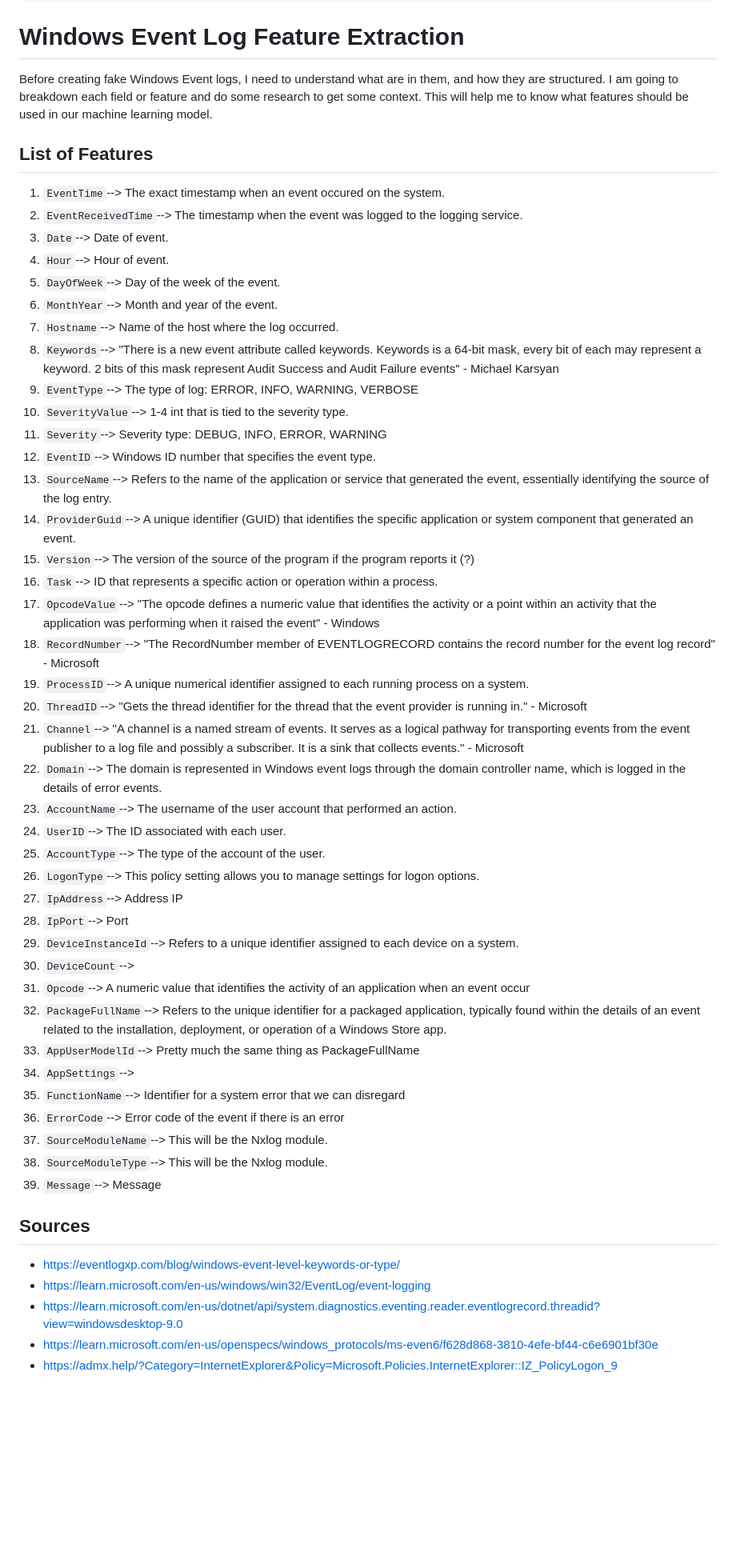
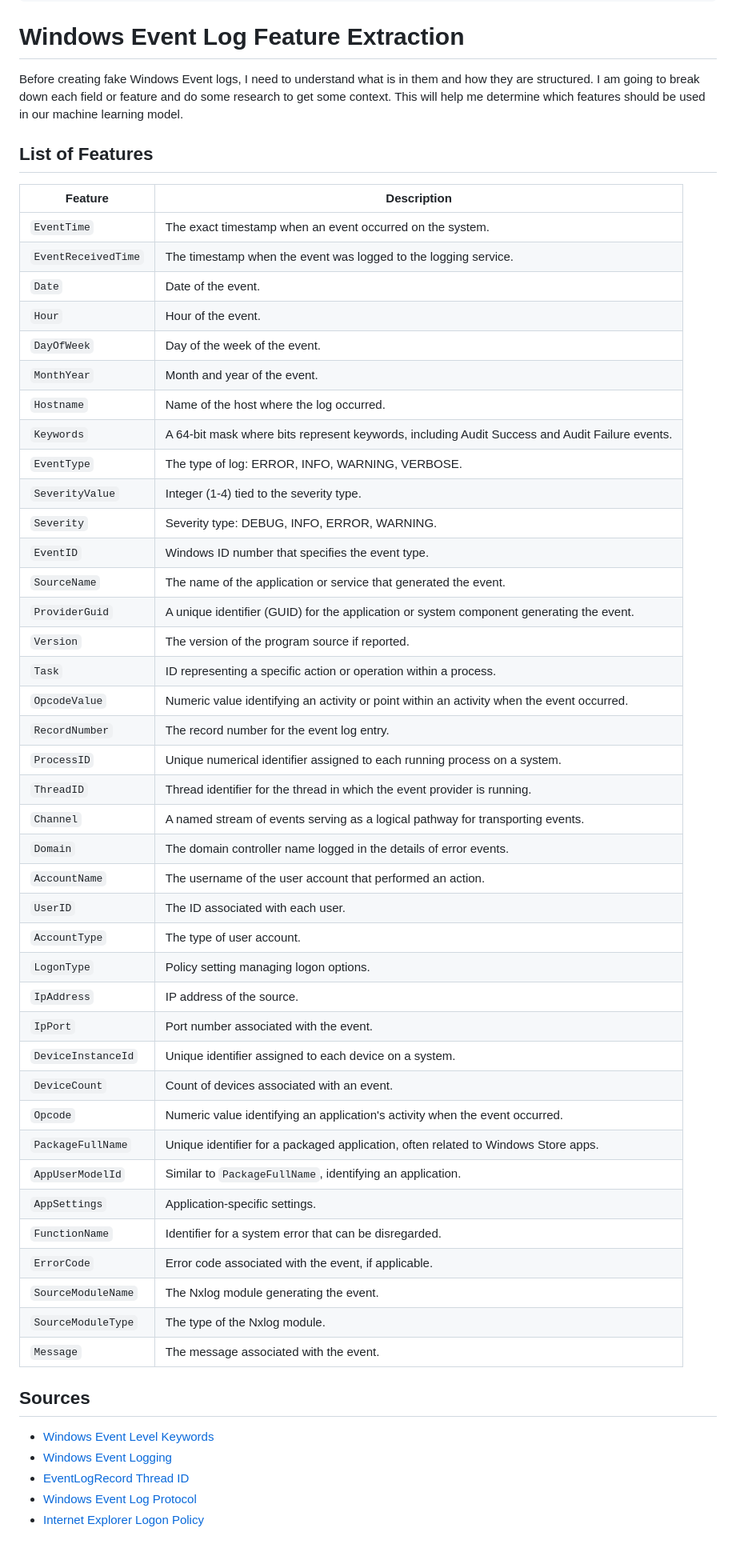
Before and after one commit to ahenrie/User-Behavior-Analytics-UBA-UEBA-, a Markdown page: Documentation/2-26-2025 features in Logs.md, the part around the change. Shown at 80% size. Rendered like a GitHub page; blank space fills up the shorter version.

Commit message:
Cleaned it up

```diff
--- a/Documentation/2-26-2025 features in Logs.md
+++ b/Documentation/2-26-2025 features in Logs.md
@@ -11,53 +11,55 @@ license: "MIT"
 
 # Windows Event Log Feature Extraction
 
-Before creating fake Windows Event logs, I need to understand what are in them, and how they are structured. I am going to breakdown each field or feature and do some research to get some context. This will help me to know what features should be used in our machine learning model.
+Before creating fake Windows Event logs, I need to understand what is in them and how they are structured. I am going to break down each field or feature and do some research to get some context. This will help me determine which features should be used in our machine learning model.
 
 ## List of Features
-1. `EventTime`--> The exact timestamp when an event occured on the system.
-2. `EventReceivedTime`--> The timestamp when the event was logged to the logging service.
-3. `Date`--> Date of event.
-4. `Hour`--> Hour of event.
-5. `DayOfWeek`--> Day of the week of the event.
-6. `MonthYear`--> Month and year of the event.
-7. `Hostname`--> Name of the host where the log occurred.
-8. `Keywords`--> "There is a new event attribute called keywords. Keywords is a 64-bit mask, every bit of each may represent a keyword. 2 bits of this mask represent Audit Success and Audit Failure events" - Michael Karsyan
-9. `EventType`--> The type of log: ERROR, INFO, WARNING, VERBOSE
-10. `SeverityValue`--> 1-4 int that is tied to the severity type.
-11. `Severity`--> Severity type: DEBUG, INFO, ERROR, WARNING
-12. `EventID`--> Windows ID number that specifies the event type.
-13. `SourceName`--> Refers to the name of the application or service that generated the event, essentially identifying the source of the log entry.
-14. `ProviderGuid`--> A unique identifier (GUID) that identifies the specific application or system component that generated an event.
-15. `Version`--> The version of the source of the program if the program reports it (?)
-16. `Task`--> ID that represents a specific action or operation within a process.
-17. `OpcodeValue`--> "The opcode defines a numeric value that identifies the activity or a point within an activity that the application was performing when it raised the event" - Windows
-18. `RecordNumber`--> "The RecordNumber member of EVENTLOGRECORD contains the record number for the event log record" - Microsoft
-19. `ProcessID`--> A unique numerical identifier assigned to each running process on a system.
-20. `ThreadID`--> "Gets the thread identifier for the thread that the event provider is running in." - Microsoft
-21. `Channel`--> "A channel is a named stream of events. It serves as a logical pathway for transporting events from the event publisher to a log file and possibly a subscriber. It is a sink that collects events." - Microsoft
-22. `Domain`--> The domain is represented in Windows event logs through the domain controller name, which is logged in the details of error events.
-23. `AccountName`--> The username of the user account that performed an action.
-24. `UserID`--> The ID associated with each user.
-25. `AccountType`--> The type of the account of the user.
-26. `LogonType`--> This policy setting allows you to manage settings for logon options.
-27. `IpAddress`--> Address IP
-28. `IpPort`--> Port
-29. `DeviceInstanceId`--> Refers to a unique identifier assigned to each device on a system.
-30. `DeviceCount`-->
-31. `Opcode`--> A numeric value that identifies the activity of an application when an event occur
-32. `PackageFullName`--> Refers to the unique identifier for a packaged application, typically found within the details of an event related to the installation, deployment, or operation of a Windows Store app.
-33. `AppUserModelId`--> Pretty much the same thing as PackageFullName
-34. `AppSettings`-->
-35. `FunctionName`--> Identifier for a system error that we can disregard
-36. `ErrorCode`--> Error code of the event if there is an error
-37. `SourceModuleName`--> This will be the Nxlog module.
-38. `SourceModuleType`--> This will be the Nxlog module.
-39. `Message`--> Message
 
+| Feature | Description |
+|---------|-------------|
+| `EventTime` | The exact timestamp when an event occurred on the system. |
+| `EventReceivedTime` | The timestamp when the event was logged to the logging service. |
+| `Date` | Date of the event. |
+| `Hour` | Hour of the event. |
+| `DayOfWeek` | Day of the week of the event. |
+| `MonthYear` | Month and year of the event. |
+| `Hostname` | Name of the host where the log occurred. |
+| `Keywords` | A 64-bit mask where bits represent keywords, including Audit Success and Audit Failure events. |
+| `EventType` | The type of log: ERROR, INFO, WARNING, VERBOSE. |
+| `SeverityValue` | Integer (1-4) tied to the severity type. |
+| `Severity` | Severity type: DEBUG, INFO, ERROR, WARNING. |
+| `EventID` | Windows ID number that specifies the event type. |
+| `SourceName` | The name of the application or service that generated the event. |
+| `ProviderGuid` | A unique identifier (GUID) for the application or system component generating the event. |
+| `Version` | The version of the program source if reported. |
+| `Task` | ID representing a specific action or operation within a process. |
+| `OpcodeValue` | Numeric value identifying an activity or point within an activity when the event occurred. |
+| `RecordNumber` | The record number for the event log entry. |
+| `ProcessID` | Unique numerical identifier assigned to each running process on a system. |
+| `ThreadID` | Thread identifier for the thread in which the event provider is running. |
+| `Channel` | A named stream of events serving as a logical pathway for transporting events. |
+| `Domain` | The domain controller name logged in the details of error events. |
+| `AccountName` | The username of the user account that performed an action. |
+| `UserID` | The ID associated with each user. |
+| `AccountType` | The type of user account. |
+| `LogonType` | Policy setting managing logon options. |
+| `IpAddress` | IP address of the source. |
+| `IpPort` | Port number associated with the event. |
+| `DeviceInstanceId` | Unique identifier assigned to each device on a system. |
+| `DeviceCount` | Count of devices associated with an event. |
+| `Opcode` | Numeric value identifying an application's activity when the event occurred. |
+| `PackageFullName` | Unique identifier for a packaged application, often related to Windows Store apps. |
+| `AppUserModelId` | Similar to `PackageFullName`, identifying an application. |
+| `AppSettings` | Application-specific settings. |
+| `FunctionName` | Identifier for a system error that can be disregarded. |
+| `ErrorCode` | Error code associated with the event, if applicable. |
+| `SourceModuleName` | The Nxlog module generating the event. |
+| `SourceModuleType` | The type of the Nxlog module. |
+| `Message` | The message associated with the event. |
 
 ## Sources
-- https://eventlogxp.com/blog/windows-event-level-keywords-or-type/
-- https://learn.microsoft.com/en-us/windows/win32/EventLog/event-logging
-- https://learn.microsoft.com/en-us/dotnet/api/system.diagnostics.eventing.reader.eventlogrecord.threadid?view=windowsdesktop-9.0
-- https://learn.microsoft.com/en-us/openspecs/windows_protocols/ms-even6/f628d868-3810-4efe-bf44-c6e6901bf30e
-- https://admx.help/?Category=InternetExplorer&Policy=Microsoft.Policies.InternetExplorer::IZ_PolicyLogon_9
+- [Windows Event Level Keywords](https://eventlogxp.com/blog/windows-event-level-keywords-or-type/)
+- [Windows Event Logging](https://learn.microsoft.com/en-us/windows/win32/EventLog/event-logging)
+- [EventLogRecord Thread ID](https://learn.microsoft.com/en-us/dotnet/api/system.diagnostics.eventing.reader.eventlogrecord.threadid?view=windowsdesktop-9.0)
+- [Windows Event Log Protocol](https://learn.microsoft.com/en-us/openspecs/windows_protocols/ms-even6/f628d868-3810-4efe-bf44-c6e6901bf30e)
+- [Internet Explorer Logon Policy](https://admx.help/?Category=InternetExplorer&Policy=Microsoft.Policies.InternetExplorer::IZ_PolicyLogon_9)
```
